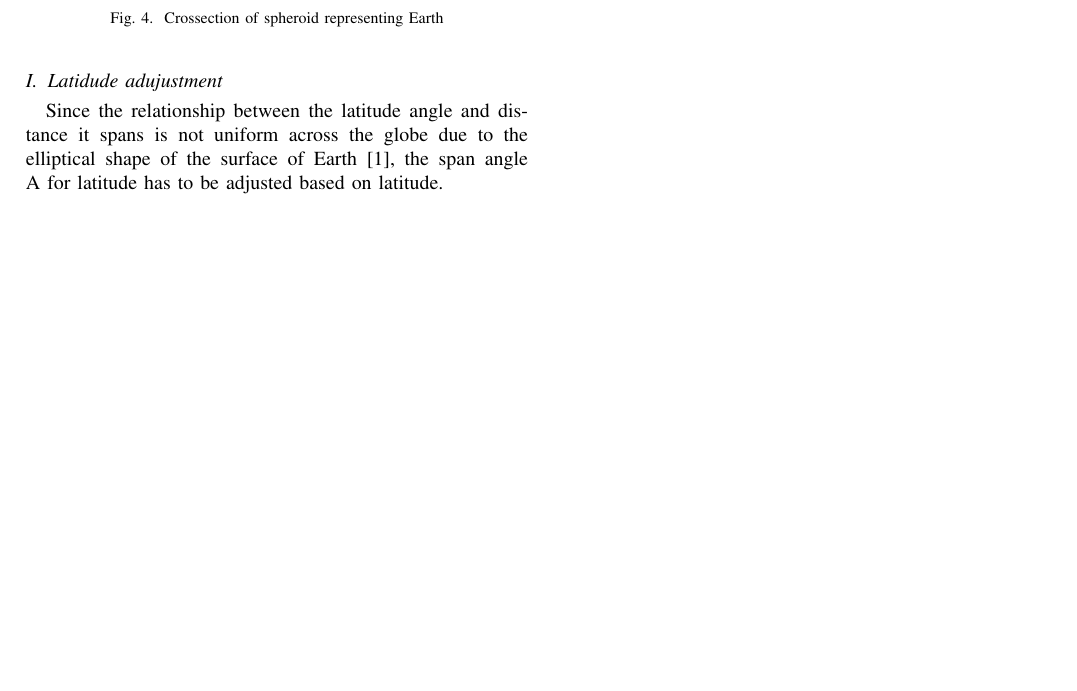
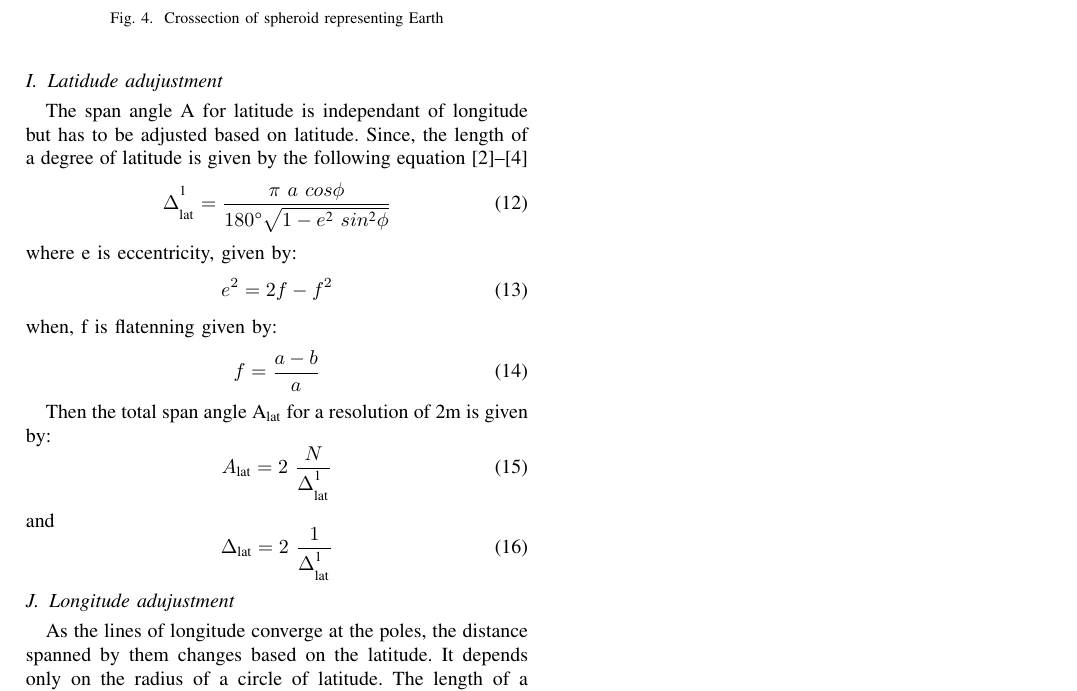
Before and after one commit to wolo-code/paper, a LaTeX paper (Paper.tex): part of page 3 of 3, cut so that both start at the same text, the shorter picture padded with empty space. Compiled offline with pdfLaTeX.

Commit message:
Correct Latitude adjustment

```diff
--- a/Paper.tex
+++ b/Paper.tex
@@ -167,7 +167,19 @@ The values of the axes of the WGS84 elipsoid is as given below:
 \end{center} \end{table}
 
 \subsection{Latidude adujustment}
-Since the relationship between the latitude angle and distance it spans is not uniform across the globe due to the elliptical shape of the surface of Earth\cite{b1}, the span angle A for latitude has to be adjusted based on latitude.
+The span angle A for latitude is independant of longitude but has to be adjusted based on latitude.
+Since, the length of a degree of latitude is given by the following equation\cite{b2, b3, b4}
+\begin{equation}\Delta^\textsuperscript{1}_\textsubscript{lat}=\frac{\pi \ a \ cos\phi} {180\degree \sqrt{1-e\textsuperscript{2} \ sin\textsuperscript{2}\phi}}\end{equation}
+where e is eccentricity, given by:
+\begin{equation}e^2 = 2f - f^2\end{equation} when, f is flatenning given by:\begin{equation}f = \frac{a-b}{a}\end{equation}
+
+Then the total span angle A\textsubscript{lat} for a resolution of 2m is given by:
+\begin{equation}A\textsubscript{lat} = 2 \ \frac{N}{\Delta^\textsuperscript{1}_\textsubscript{lat}}\end{equation}
+and
+\begin{equation}\Delta\textsubscript{lat} = 2 \ \frac{1}{\Delta^\textsuperscript{1}_\textsubscript{lat}}\end{equation}
+
+\subsection{Longitude adujustment}
+As the lines of longitude converge at the poles, the distance spanned by them changes based on the latitude. It depends only on the radius of a circle of latitude. The length of a degree of latitude is given by the following equation\cite{b3, b4, b5}
 
 \begin{equation}A\textsuperscript{`}\textsubscript{lat} = abs(\frac{cos(P\textsuperscript{`}\textsubscript{lat} \times \frac{\Pi}{180})}{A})\end{equation}
 \\
```
Also changed, not shown: Paper.tex (6 more changed lines).
